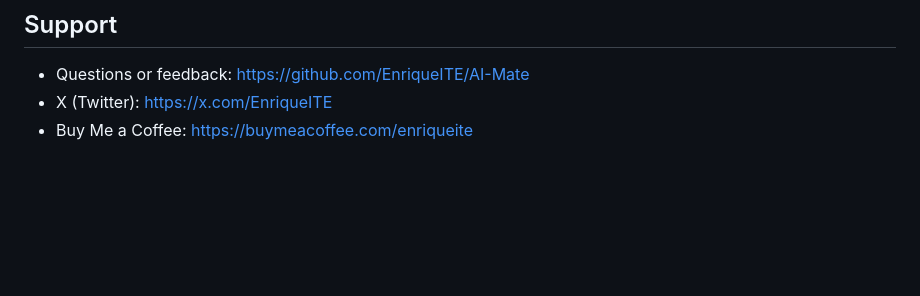
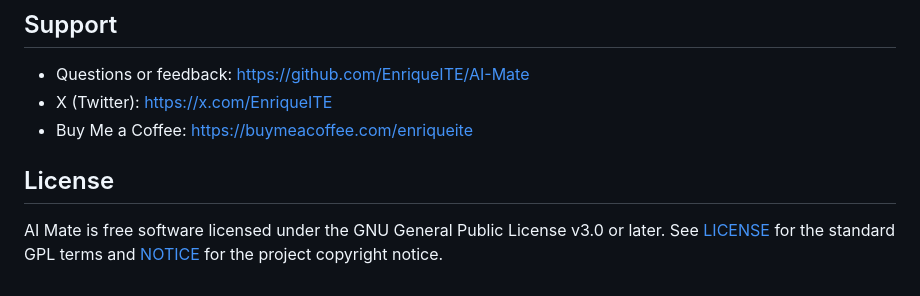
Before and after one commit to EnriqueITE/AI-Mate, a Markdown page: README.md, the part around the change. GitHub-like rendering; blank space fills up the shorter version.

Commit message:
Clarify GPL license notice

```diff
--- a/README.md
+++ b/README.md
@@ -54,3 +54,6 @@ AI Mate adds OpenAI powered assistance to Thunderbird. It can draft replies dire
 - Questions or feedback: <https://github.com/EnriqueITE/AI-Mate>
 - X (Twitter): <https://x.com/EnriqueITE>
 - Buy Me a Coffee: <https://buymeacoffee.com/enriqueite>
+
+## License
+AI Mate is free software licensed under the GNU General Public License v3.0 or later. See [LICENSE](LICENSE) for the standard GPL terms and [NOTICE](NOTICE) for the project copyright notice.
```
